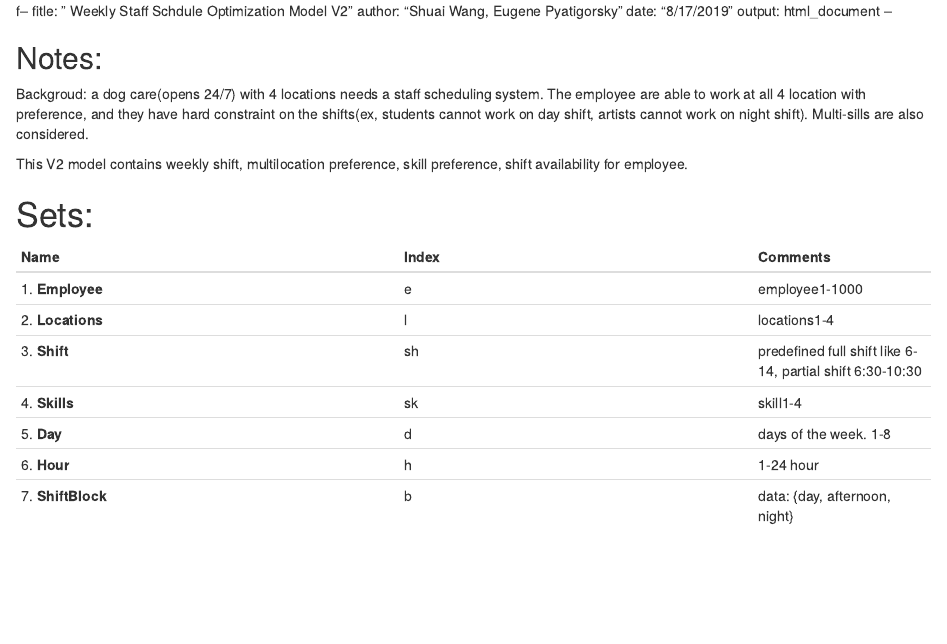
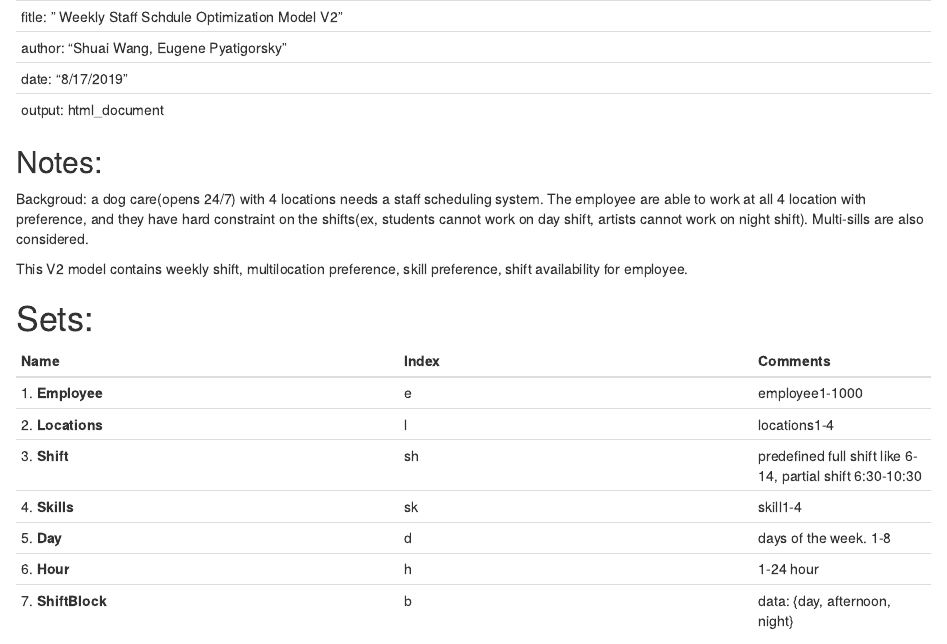
Before and after one commit to shuaiwang88/weekly_staff_schedule_optimization, an R Markdown document (doc/MathModelV2_weekly.Rmd): the page in a window 1100 px wide, from its top. Rendered offline with R 4.5, knitr and Pandoc, with nearby package versions.

Commit message:
Update MathModelV2_weekly.Rmd

```diff
--- a/doc/MathModelV2_weekly.Rmd
+++ b/doc/MathModelV2_weekly.Rmd
@@ -1,4 +1,4 @@
-f--
+--
 fitle: " Weekly Staff Schdule Optimization Model V2"
 author: "Shuai Wang, Eugene Pyatigorsky"
 date: "8/17/2019"
```
